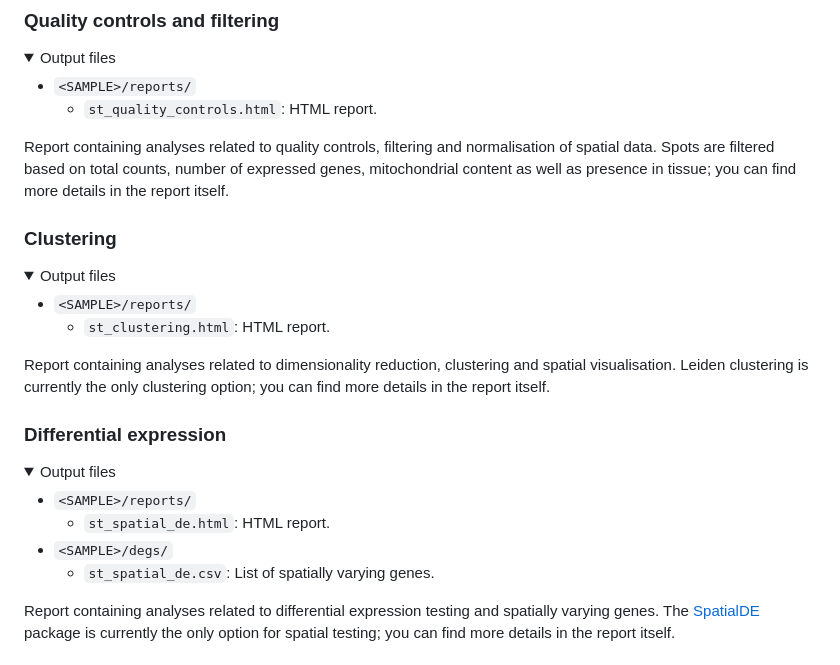
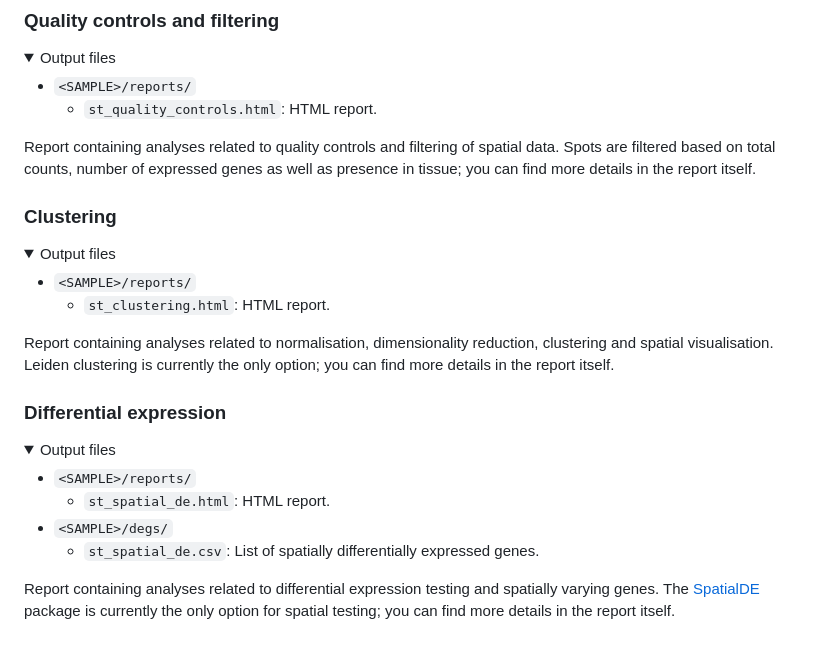
Before and after one commit to nf-core/spatialvi, a Markdown page: docs/output.md, the part around one of its changes. Drawn GitHub-style; folded sections open.

Commit message:
Minor formatting; remove TODO

```diff
--- a/docs/output.md
+++ b/docs/output.md
@@ -80,10 +75,9 @@ the data in an interactive way.
 
 </details>
 
-Report containing analyses related to quality controls, filtering and
-normalisation of spatial data. Spots are filtered based on total counts,
-number of expressed genes, mitochondrial content as well as presence in tissue;
-you can find more details in the report itself.
+Report containing analyses related to quality controls and filtering of spatial
+data. Spots are filtered based on total counts, number of expressed genes as
+well as presence in tissue; you can find more details in the report itself.
 
 ### Clustering
 
@@ -95,8 +89,8 @@ you can find more details in the report itself.
 
 </details>
 
-Report containing analyses related to dimensionality reduction, clustering and
-spatial visualisation. Leiden clustering is currently the only clustering
+Report containing analyses related to normalisation, dimensionality reduction,
+clustering and spatial visualisation. Leiden clustering is currently the only
 option; you can find more details in the report itself.
 
 ### Differential expression
@@ -107,7 +101,7 @@ option; you can find more details in the report itself.
 - `<SAMPLE>/reports/`
   - `st_spatial_de.html`: HTML report.
 - `<SAMPLE>/degs/`
-  - `st_spatial_de.csv`: List of spatially varying genes.
+  - `st_spatial_de.csv`: List of spatially differentially expressed genes.
 
 </details>
 
```
Also changed, not shown: other parts of docs/output.md (+0 -5 lines).
